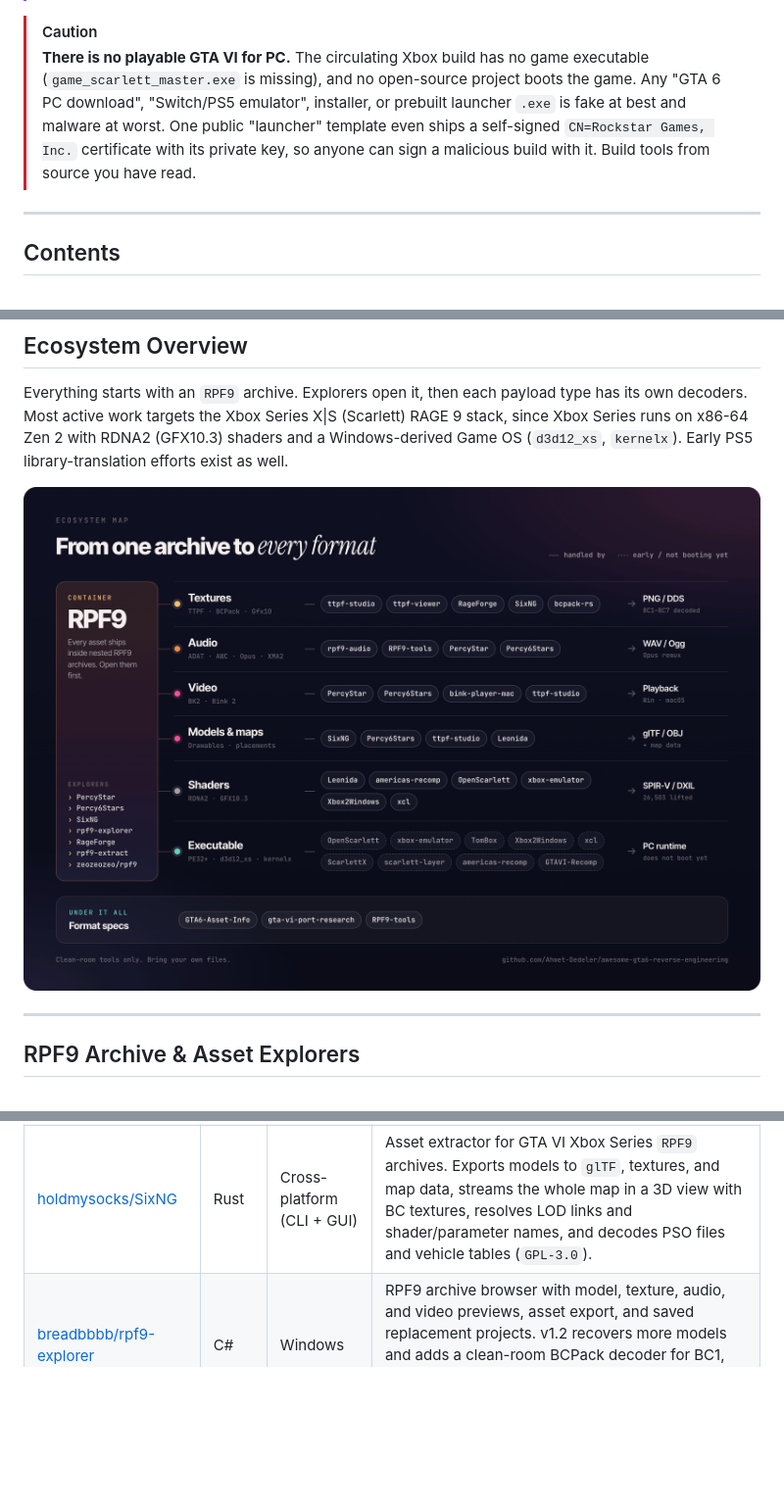
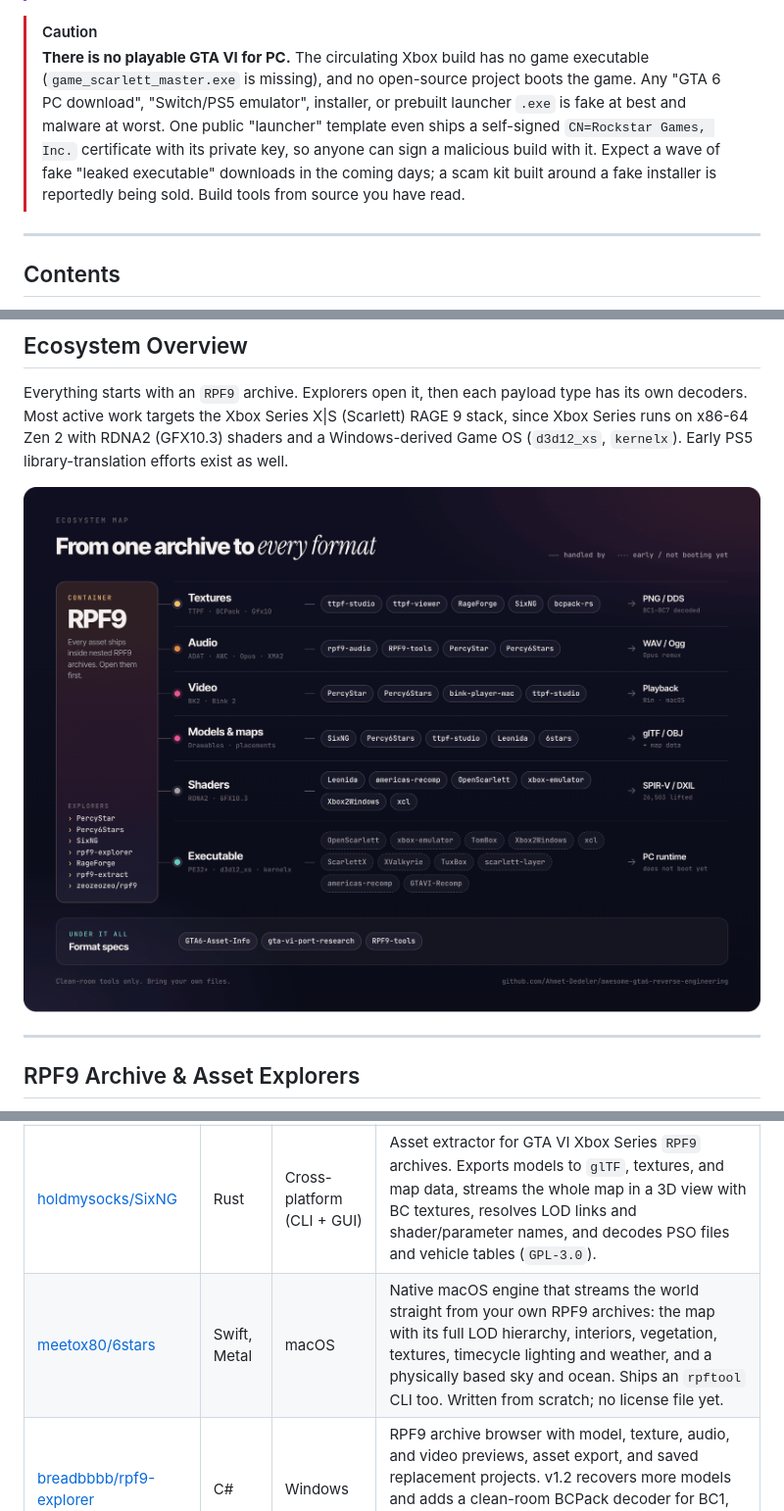
Before and after one commit to A-Team-PJnCeADc/awesome-gta6, a Markdown page: README.md, 3 parts joined by grey strips. Shown at 98% size. Drawn GitHub-style; pictures changed too: assets/ecosystem-map.png; blank space fills up the shorter version.

Commit message:
Add XValkyrie, TuxBox, 6stars; fake-exe warning; link PortWatch VI tracker
Co-Authored-By: Claude Opus 5.5 <noreply@anthropic.com>

```diff
--- a/README.md
+++ b/README.md
@@ -32,7 +32,7 @@
 > **Clean-room research and open-source code only.** This list indexes reverse engineering tools, clean-room reimplementations, and format documentation. It does **not** host, link to, or endorse game executables, copyrighted assets, encryption keys, DRM bypass tools, or leaked build downloads. Every tool listed expects you to supply files from your own copy on disk.
 
 > [!CAUTION]
-> **There is no playable GTA VI for PC.** The circulating Xbox build has no game executable (`game_scarlett_master.exe` is missing), and no open-source project boots the game. Any "GTA 6 PC download", "Switch/PS5 emulator", installer, or prebuilt launcher `.exe` is fake at best and malware at worst. One public "launcher" template even ships a self-signed `CN=Rockstar Games, Inc.` certificate with its private key, so anyone can sign a malicious build with it. Build tools from source you have read.
+> **There is no playable GTA VI for PC.** The circulating Xbox build has no game executable (`game_scarlett_master.exe` is missing), and no open-source project boots the game. Any "GTA 6 PC download", "Switch/PS5 emulator", installer, or prebuilt launcher `.exe` is fake at best and malware at worst. One public "launcher" template even ships a self-signed `CN=Rockstar Games, Inc.` certificate with its private key, so anyone can sign a malicious build with it. Expect a wave of fake "leaked executable" downloads in the coming days; a scam kit built around a fake installer is reportedly being sold. Build tools from source you have read.
 
 ---
 
@@ -69,6 +69,7 @@ Tools and libraries for inspecting, browsing, salvaging, and exporting `RPF9` co
 | [rpatty-dev/PercyStar](https://github.com/rpatty-dev/PercyStar) | Rust | Windows | High-speed RPF9 archive explorer with D3D11 Bink2 video playback and ADAT Opus audio decoding. Now adds a World Map tab (heightmap, NavMesh, textured city blocks), a streaming 3D GPU world view, an animation / PSO browser, an AWC player, and vehicle configurations with swappable modular parts. |
 | [Ahmet-Dedeler/Percy6Stars](https://github.com/Ahmet-Dedeler/Percy6Stars) | Rust | macOS, Windows | Cross-platform fork of PercyStar adding macOS support, in-app BK2 video, AWC audio previews with real macOS playback, 3D model browsing, and a thumbnail gallery for `.ttpf` texture packs. Tracks upstream PercyStar features. |
 | [holdmysocks/SixNG](https://github.com/holdmysocks/SixNG) | Rust | Cross-platform (CLI + GUI) | Asset extractor for GTA VI Xbox Series `RPF9` archives. Exports models to `glTF`, textures, and map data, streams the whole map in a 3D view with BC textures, resolves LOD links and shader/parameter names, and decodes PSO files and vehicle tables (`GPL-3.0`). |
+| [meetox80/6stars](https://github.com/meetox80/6stars) | Swift, Metal | macOS | Native macOS engine that streams the world straight from your own RPF9 archives: the map with its full LOD hierarchy, interiors, vegetation, textures, timecycle lighting and weather, and a physically based sky and ocean. Ships an `rpftool` CLI too. Written from scratch; no license file yet. |
 | [breadbbbb/rpf9-explorer](https://github.com/breadbbbb/rpf9-explorer) | C# | Windows | RPF9 archive browser with model, texture, audio, and video previews, asset export, and saved replacement projects. v1.2 recovers more models and adds a clean-room BCPack decoder for BC1, BC3, BC4, and BC5 (BC6H/BC7 not yet). Used as a submodule by `Leonida`. |
 | [offs/rpf9-extract](https://github.com/offs/rpf9-extract) | Rust | Cross-platform (CLI) | Clean-room CLI extractor and inspector (`-n` list, `-v` header fields and PSIN tables). |
 | [nullbrik/RageForge](https://github.com/nullbrik/RageForge) | C# | Windows (GUI + CLI) | RPF9 archive inspector (entry counts, types, verification hashes) with a live `.ttpf` texture decoder (Gfx10 detiling + BC1-BC7), texture dictionary detection, a 3D model viewer, and (since 0.4) a "Load world" view that streams the whole map with terrain, water, and time of day. |
```
Also changed, not shown: other parts of README.md (+5 -0 lines), 1 other file.
